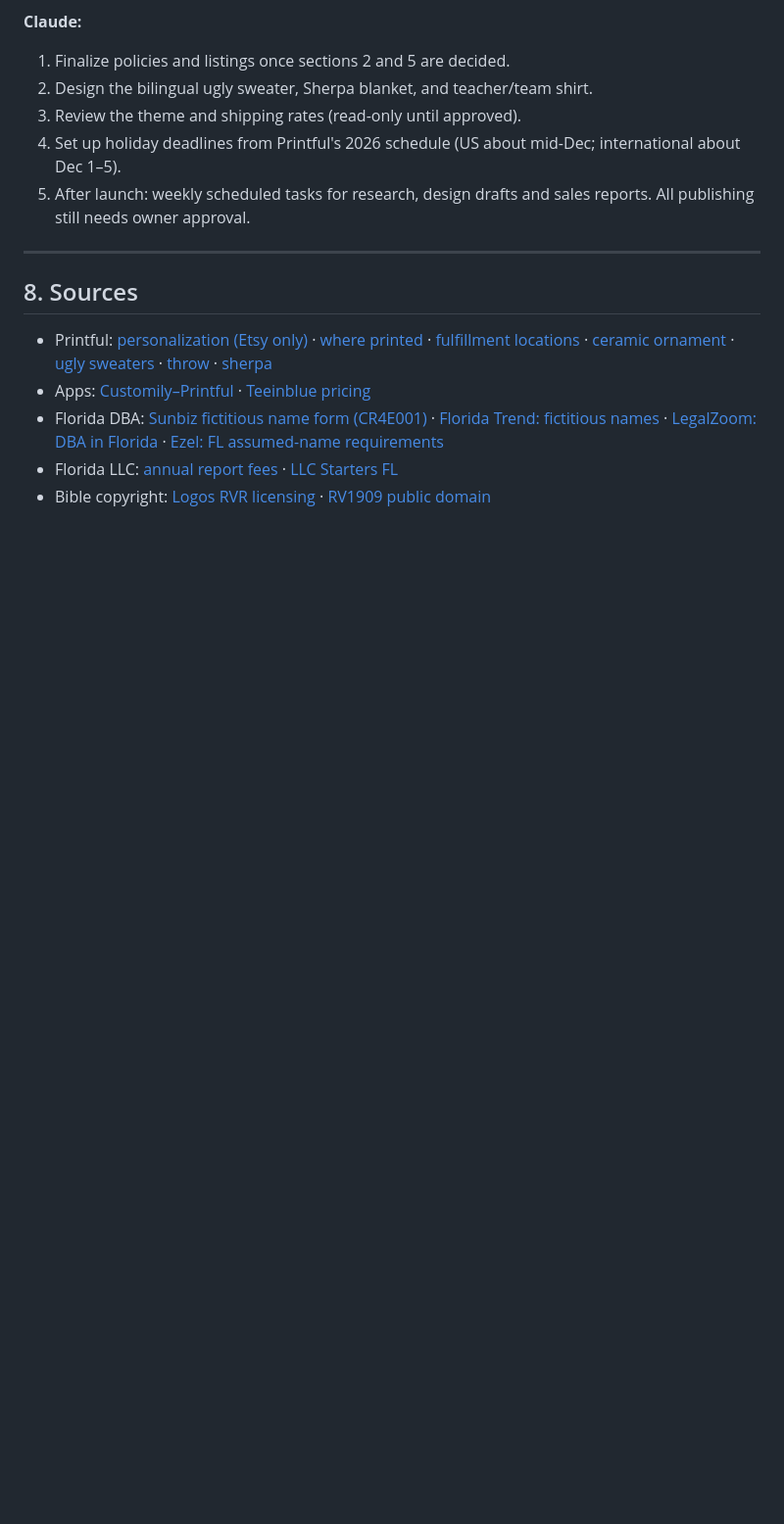
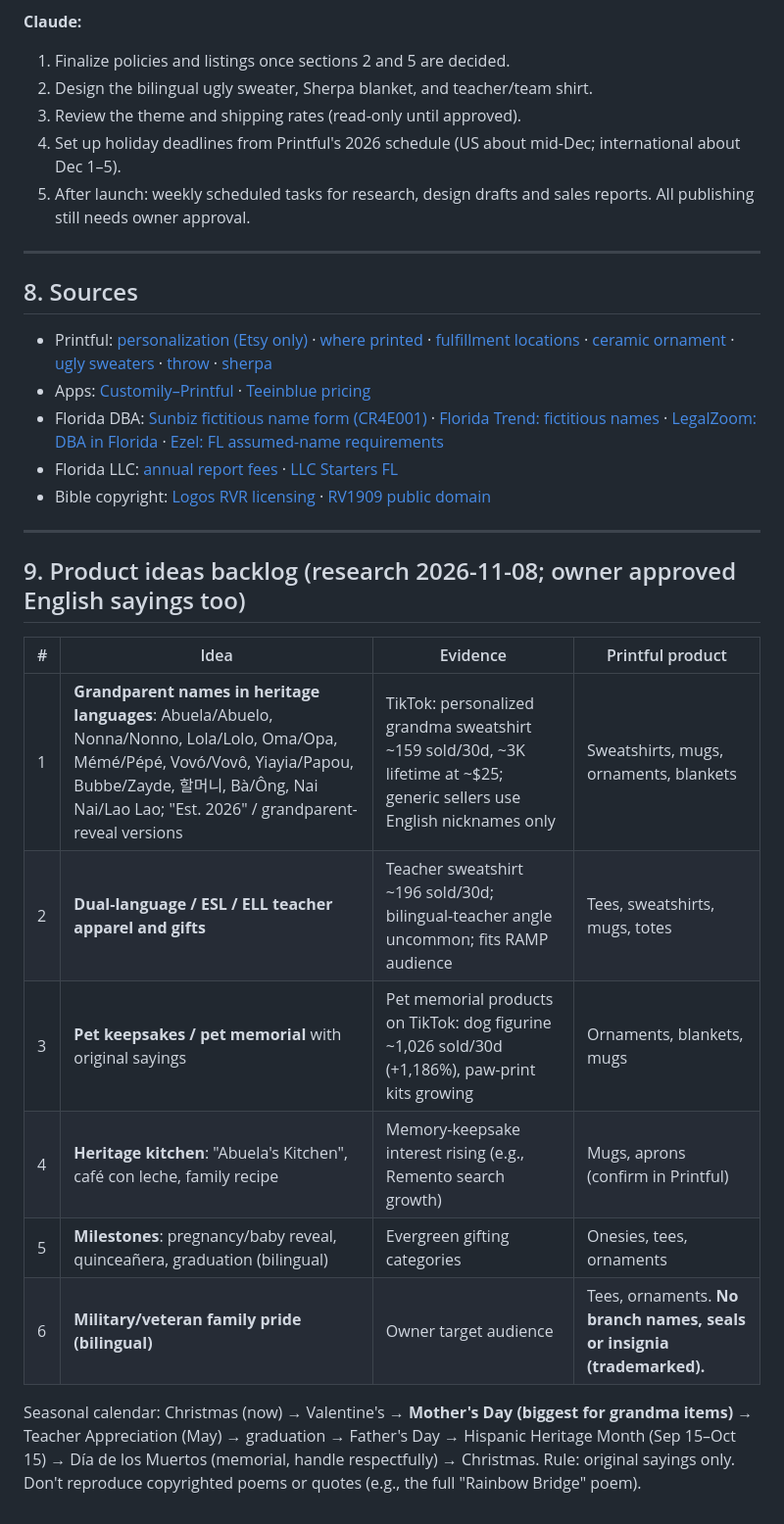
Before and after one commit to ruthymunoz1-cyber/Ramping-it-up-video-and-content-studio, a Markdown page: docs/unity-keepsakes/HANDOFF.md, the part around the change. Shown at 98% size. GitHub-like rendering; blank space fills up the shorter version.

Commit message:
Add product ideas backlog to Unity Keepsakes handoff
Co-Authored-By: Claude Opus 5.5 <noreply@anthropic.com>
Claude-Session: https://claude.ai/code/session_016J2nU7A2YAX41gT6f3cs1D

```diff
--- a/docs/unity-keepsakes/HANDOFF.md
+++ b/docs/unity-keepsakes/HANDOFF.md
@@ -152,3 +152,19 @@ Later: customer name/photo upload as a paid add-on (needs an app such as Customi
 - Florida DBA: [Sunbiz fictitious name form (CR4E001)](https://dos.fl.gov/media/702440/cr4e001-12102019.pdf) · [Florida Trend: fictitious names](https://www.floridatrend.com/small-business-florida/2025/12/23/fictitious-names) · [LegalZoom: DBA in Florida](https://www.legalzoom.com/articles/file-a-dba-in-florida) · [Ezel: FL assumed-name requirements](https://ezel.ai/surveys/assumed-name-registration-requirements/florida)
 - Florida LLC: [annual report fees](https://www.statebusinesscompliance.com/blog/florida-llc-annual-report-2026-138-75-due-may-1-400-late-fee-kicks-in-after-september-1) · [LLC Starters FL](https://llcstarters.com/how-to-start-an-llc/florida/)
 - Bible copyright: [Logos RVR licensing](https://www.logos.com/product/1868/reina-valera-revisada) · [RV1909 public domain](https://forums.swordsearcher.com/threads/spanish-bible.3160/latest)
+
+---
+
+## 9. Product ideas backlog (research 2026-11-08; owner approved English sayings too)
+
+| # | Idea | Evidence | Printful product |
+|---|---|---|---|
+| 1 | **Grandparent names in heritage languages**: Abuela/Abuelo, Nonna/Nonno, Lola/Lolo, Oma/Opa, Mémé/Pépé, Vovó/Vovô, Yiayia/Papou, Bubbe/Zayde, 할머니, Bà/Ông, Nai Nai/Lao Lao; "Est. 2026" / grandparent-reveal versions | TikTok: personalized grandma sweatshirt ~159 sold/30d, ~3K lifetime at ~$25; generic sellers use English nicknames only | Sweatshirts, mugs, ornaments, blankets |
+| 2 | **Dual-language / ESL / ELL teacher apparel and gifts** | Teacher sweatshirt ~196 sold/30d; bilingual-teacher angle uncommon; fits RAMP audience | Tees, sweatshirts, mugs, totes |
+| 3 | **Pet keepsakes / pet memorial** with original sayings | Pet memorial products on TikTok: dog figurine ~1,026 sold/30d (+1,186%), paw-print kits growing | Ornaments, blankets, mugs |
+| 4 | **Heritage kitchen**: "Abuela's Kitchen", café con leche, family recipe | Memory-keepsake interest rising (e.g., Remento search growth) | Mugs, aprons (confirm in Printful) |
+| 5 | **Milestones**: pregnancy/baby reveal, quinceañera, graduation (bilingual) | Evergreen gifting categories | Onesies, tees, ornaments |
+| 6 | **Military/veteran family pride (bilingual)** | Owner target audience | Tees, ornaments. **No branch names, seals or insignia (trademarked).** |
+
+Seasonal calendar: Christmas (now) → Valentine's → **Mother's Day (biggest for grandma items)** → Teacher Appreciation (May) → graduation → Father's Day → Hispanic Heritage Month (Sep 15–Oct 15) → Día de los Muertos (memorial, handle respectfully) → Christmas.
+Rule: original sayings only. Don't reproduce copyrighted poems or quotes (e.g., the full "Rainbow Bridge" poem).
```
